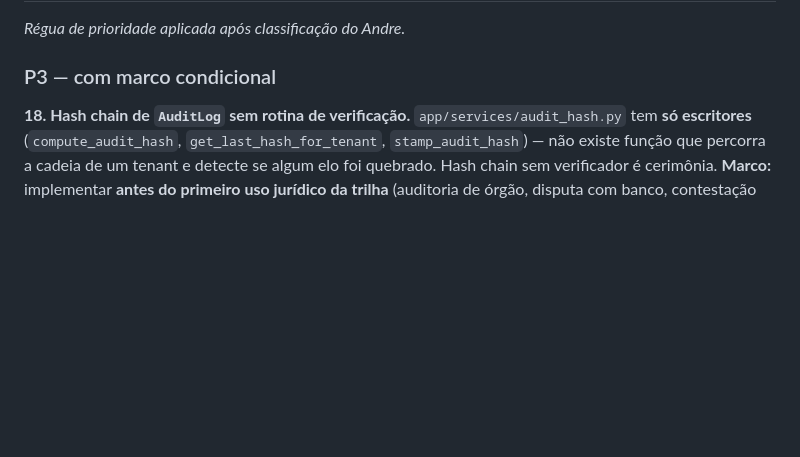
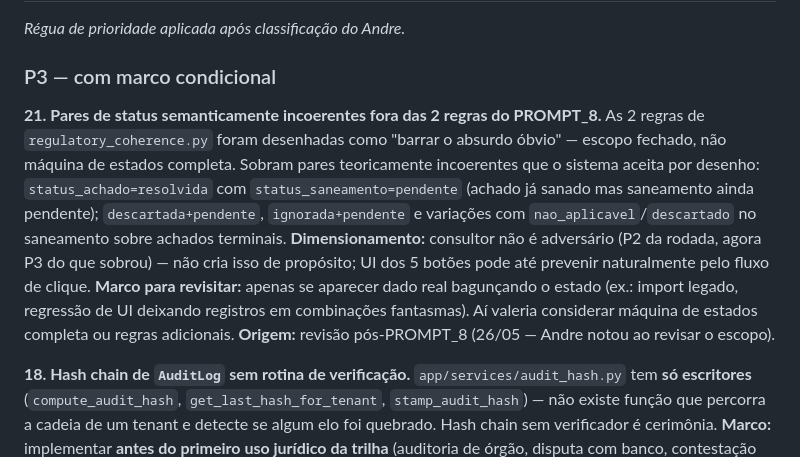
Before and after one commit to prosperidade/amigao, a Markdown page: docs/REGISTRO_DIVIDAS.md, the part around the change. GitHub-like rendering; blank space fills up the shorter version.

Commit message:
docs(prompt8): registra #21 — pares de status incoerentes fora das 2 regras (P3)
Andre notou ao revisar o escopo: as 2 regras semânticas do PROMPT_8
foram desenhadas como "barrar o absurdo óbvio", não máquina de estados
completa. Sobram pares teoricamente incoerentes que o sistema aceita
por desenho (ex.: `status_achado=resolvida` com `status_saneamento=
pendente`).

Registrado em P3 com marco condicional: revisitar apenas se aparecer
dado real bagunçando o estado (import legado, regressão de UI). Caso
contrário, consultor não-adversário não chega lá pelo fluxo natural —
e a UI dos 5 botões pode prevenir pelo desenho do clique.

Co-Authored-By: Claude Opus 4.7 (1M context) <noreply@anthropic.com>

```diff
--- a/docs/REGISTRO_DIVIDAS.md
+++ b/docs/REGISTRO_DIVIDAS.md
@@ -81,6 +81,22 @@ licença/outorga — aguardam integração.
 
 ### P3 — com marco condicional
 
+**21. Pares de status semanticamente incoerentes fora das 2 regras do PROMPT_8.**
+As 2 regras de `regulatory_coherence.py` foram desenhadas como "barrar o
+absurdo óbvio" — escopo fechado, não máquina de estados completa. Sobram
+pares teoricamente incoerentes que o sistema aceita por desenho:
+`status_achado=resolvida` com `status_saneamento=pendente` (achado já
+sanado mas saneamento ainda pendente); `descartada+pendente`,
+`ignorada+pendente` e variações com `nao_aplicavel`/`descartado` no
+saneamento sobre achados terminais. **Dimensionamento:** consultor não é
+adversário (P2 da rodada, agora P3 do que sobrou) — não cria isso de
+propósito; UI dos 5 botões pode até prevenir naturalmente pelo fluxo de
+clique. **Marco para revisitar:** apenas se aparecer dado real bagunçando
+o estado (ex.: import legado, regressão de UI deixando registros em
+combinações fantasmas). Aí valeria considerar máquina de estados completa
+ou regras adicionais. **Origem:** revisão pós-PROMPT_8 (26/05 — Andre
+notou ao revisar o escopo).
+
 **18. Hash chain de `AuditLog` sem rotina de verificação.**
 `app/services/audit_hash.py` tem **só escritores** (`compute_audit_hash`,
 `get_last_hash_for_tenant`, `stamp_audit_hash`) — não existe função que
```
